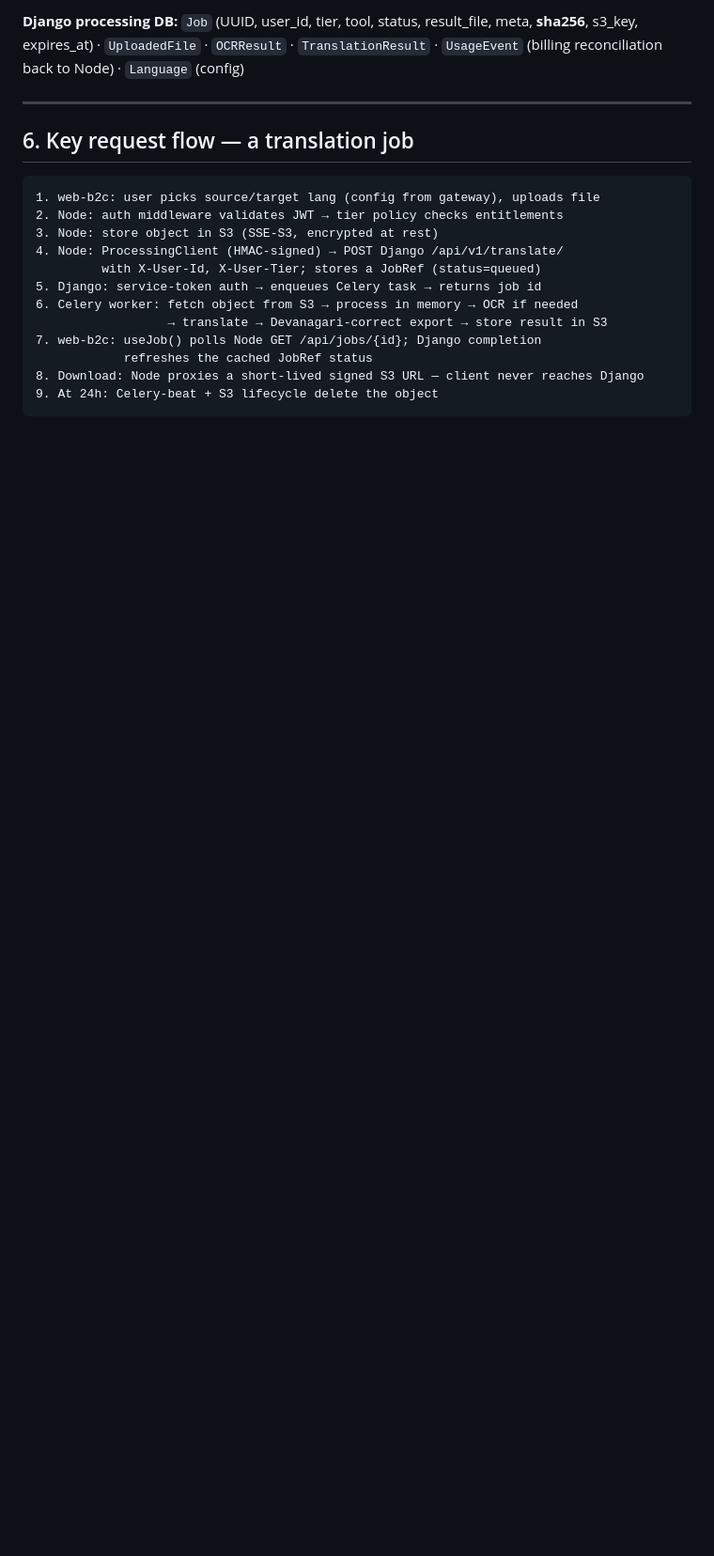
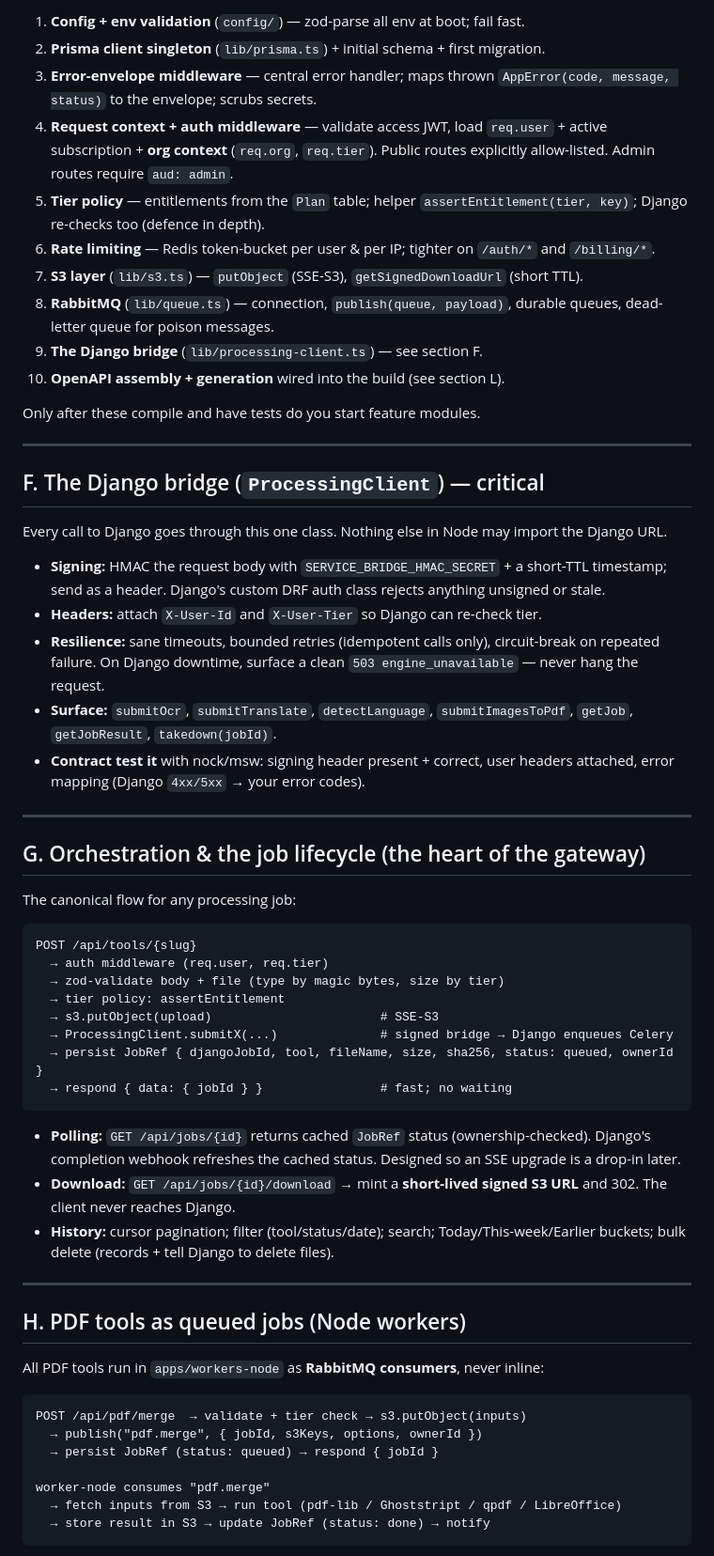
Before and after one commit to Mrutunjay50/DOCS, a Markdown page: architecture.md, the part around one of its changes. Shown at 94% size. Rendered like a GitHub page; blank space fills up the shorter version.

````diff
--- a/architecture.md
+++ b/architecture.md
@@ -145,21 +124,63 @@ Adapters mean premium engines are **config, not new endpoints** — adding them
 
-**Django processing DB:**
-`Job` (UUID, user_id, tier, tool, status, result_file, meta, **sha256**, s3_key, expires_at) · `UploadedFile` · `OCRResult` · `TranslationResult` · `UsageEvent` (billing reconciliation back to Node) · `Language` (config)
+1. **Config + env validation** (`config/`) — zod-parse all env at boot; fail fast.
+2. **Prisma client singleton** (`lib/prisma.ts`) + initial schema + first migration.
+3. **Error-envelope middleware** — central error handler; maps thrown `AppError(code, message, status)` to the envelope; scrubs secrets.
+4. **Request context + auth middleware** — validate access JWT, load `req.user` + active subscription + **org context** (`req.org`, `req.tier`). Public routes explicitly allow-listed. Admin routes require `aud: admin`.
+5. **Tier policy** — entitlements from the `Plan` table; helper `assertEntitlement(tier, key)`; Django re-checks too (defence in depth).
+6. **Rate limiting** — Redis token-bucket per user & per IP; tighter on `/auth/*` and `/billing/*`.
+7. **S3 layer** (`lib/s3.ts`) — `putObject` (SSE-S3), `getSignedDownloadUrl` (short TTL).
+8. **RabbitMQ** (`lib/queue.ts`) — connection, `publish(queue, payload)`, durable queues, dead-letter queue for poison messages.
+9. **The Django bridge** (`lib/processing-client.ts`) — see section F.
+10. **OpenAPI assembly + generation** wired into the build (see section L).
+
+Only after these compile and have tests do you start feature modules.
 
 ---
 
-## 6. Key request flow — a translation job
+## F. The Django bridge (`ProcessingClient`) — critical
+
+Every call to Django goes through this one class. Nothing else in Node may import the Django URL.
+
+- **Signing:** HMAC the request body with `SERVICE_BRIDGE_HMAC_SECRET` + a short-TTL timestamp; send as a header. Django's custom DRF auth class rejects anything unsigned or stale.
+- **Headers:** attach `X-User-Id` and `X-User-Tier` so Django can re-check tier.
+- **Resilience:** sane timeouts, bounded retries (idempotent calls only), circuit-break on repeated failure. On Django downtime, surface a clean `503 engine_unavailable` — never hang the request.
+- **Surface:** `submitOcr`, `submitTranslate`, `detectLanguage`, `submitImagesToPdf`, `getJob`, `getJobResult`, `takedown(jobId)`.
+- **Contract test it** with nock/msw: signing header present + correct, user headers attached, error mapping (Django `4xx/5xx` → your error codes).
+
+---
+
+## G. Orchestration & the job lifecycle (the heart of the gateway)
+
+The canonical flow for any processing job:
 
 ```
-1. web-b2c: user picks source/target lang (config from gateway), uploads file
-2. Node: auth middleware validates JWT → tier policy checks entitlements
-3. Node: store object in S3 (SSE-S3, encrypted at rest)
-4. Node: ProcessingClient (HMAC-signed) → POST Django /api/v1/translate/
-         with X-User-Id, X-User-Tier; stores a JobRef (status=queued)
-5. Django: service-token auth → enqueues Celery task → returns job id
-6. Celery worker: fetch object from S3 → process in memory → OCR if needed
-                  → translate → Devanagari-correct export → store result in S3
-7. web-b2c: useJob() polls Node GET /api/jobs/{id}; Django completion
-            refreshes the cached JobRef status
-8. Download: Node proxies a short-lived signed S3 URL — client never reaches Django
-9. At 24h: Celery-beat + S3 lifecycle delete the object
+POST /api/tools/{slug}
+  → auth middleware (req.user, req.tier)
+  → zod-validate body + file (type by magic bytes, size by tier)
+  → tier policy: assertEntitlement
+  → s3.putObject(upload)                       # SSE-S3
+  → ProcessingClient.submitX(...)              # signed bridge → Django enqueues Celery
+  → persist JobRef { djangoJobId, tool, fileName, size, sha256, status: queued, ownerId }
+  → respond { data: { jobId } }                # fast; no waiting
+```
+
+- **Polling:** `GET /api/jobs/{id}` returns cached `JobRef` status (ownership-checked). Django's completion webhook refreshes the cached status. Designed so an SSE upgrade is a drop-in later.
+- **Download:** `GET /api/jobs/{id}/download` → mint a **short-lived signed S3 URL** and 302. The client never reaches Django.
+- **History:** cursor pagination; filter (tool/status/date); search; Today/This-week/Earlier buckets; bulk delete (records + tell Django to delete files).
+
+---
+
+## H. PDF tools as queued jobs (Node workers)
+
+All PDF tools run in `apps/workers-node` as **RabbitMQ consumers**, never inline:
+
+```
+POST /api/pdf/merge  → validate + tier check → s3.putObject(inputs)
+  → publish("pdf.merge", { jobId, s3Keys, options, ownerId })
+  → persist JobRef (status: queued) → respond { jobId }
+
+worker-node consumes "pdf.merge"
+  → fetch inputs from S3 → run tool (pdf-lib / Ghoststript / qpdf / LibreOffice)
+  → store result in S3 → update JobRef (status: done) → notify
+```
+
````
Also changed, not shown: other parts of architecture.md (+247 -169 lines).
